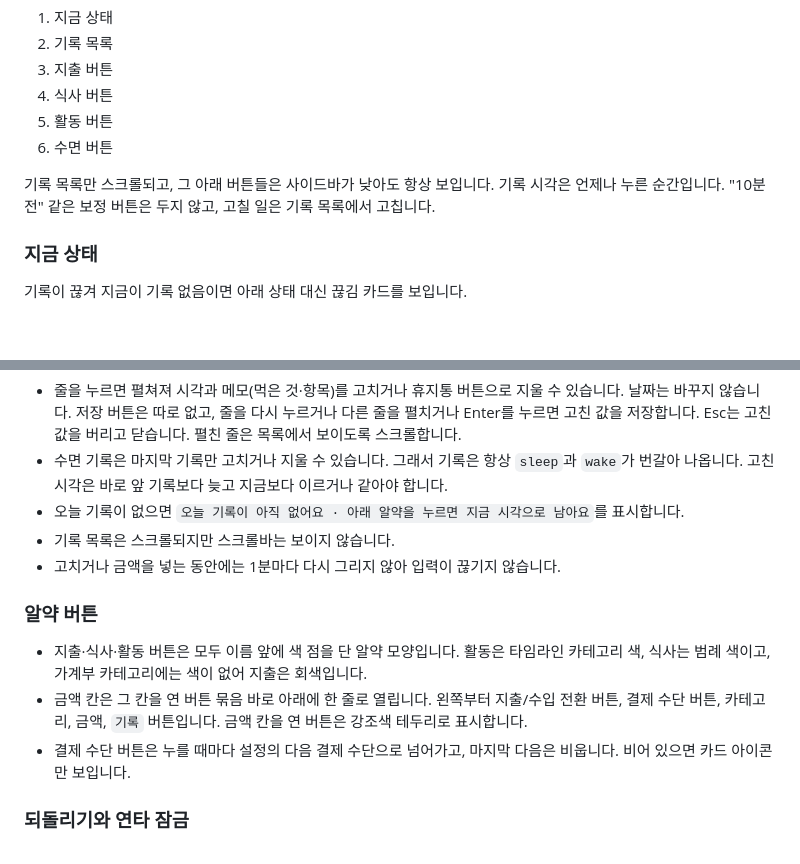
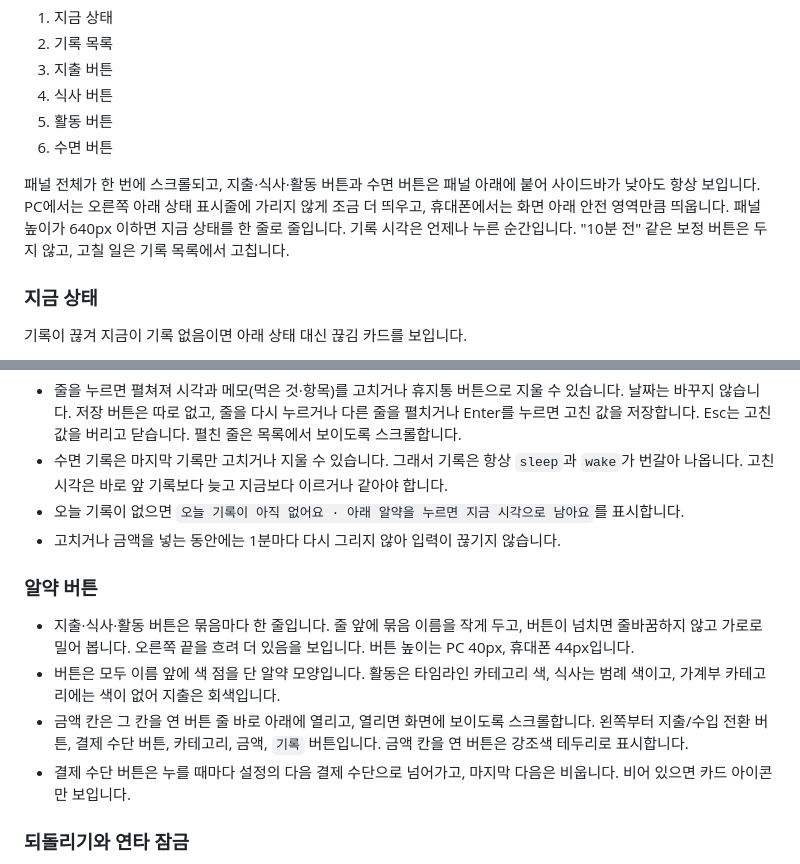
Before and after one commit to supatipanno5611/atoz-docs, a Markdown page: content/feature-15-daynight.md, 2 parts joined by grey strips. GitHub-like rendering; blank space fills up the shorter version.

Commit message:
기록 패널 한 줄 알약과 아래에 붙는 버튼 반영
Co-Authored-By: Claude Opus 5.5 <noreply@anthropic.com>

```diff
--- a/content/feature-15-daynight.md
+++ b/content/feature-15-daynight.md
@@ -55,7 +55,7 @@ group: 사이드바
 5. 활동 버튼
 6. 수면 버튼
 
-기록 목록만 스크롤되고, 그 아래 버튼들은 사이드바가 낮아도 항상 보입니다. 기록 시각은 언제나 누른 순간입니다. "10분 전" 같은 보정 버튼은 두지 않고, 고칠 일은 기록 목록에서 고칩니다.
+패널 전체가 한 번에 스크롤되고, 지출·식사·활동 버튼과 수면 버튼은 패널 아래에 붙어 사이드바가 낮아도 항상 보입니다. PC에서는 오른쪽 아래 상태 표시줄에 가리지 않게 조금 더 띄우고, 휴대폰에서는 화면 아래 안전 영역만큼 띄웁니다. 패널 높이가 640px 이하면 지금 상태를 한 줄로 줄입니다. 기록 시각은 언제나 누른 순간입니다. "10분 전" 같은 보정 버튼은 두지 않고, 고칠 일은 기록 목록에서 고칩니다.
 
 ### 지금 상태
 
@@ -82,13 +82,13 @@ group: 사이드바
 - 줄을 누르면 펼쳐져 시각과 메모(먹은 것·항목)를 고치거나 휴지통 버튼으로 지울 수 있습니다. 날짜는 바꾸지 않습니다. 저장 버튼은 따로 없고, 줄을 다시 누르거나 다른 줄을 펼치거나 Enter를 누르면 고친 값을 저장합니다. Esc는 고친 값을 버리고 닫습니다. 펼친 줄은 목록에서 보이도록 스크롤합니다.
 - 수면 기록은 마지막 기록만 고치거나 지울 수 있습니다. 그래서 기록은 항상 `sleep`과 `wake`가 번갈아 나옵니다. 고친 시각은 바로 앞 기록보다 늦고 지금보다 이르거나 같아야 합니다.
 - 오늘 기록이 없으면 `오늘 기록이 아직 없어요 · 아래 알약을 누르면 지금 시각으로 남아요`를 표시합니다.
-- 기록 목록은 스크롤되지만 스크롤바는 보이지 않습니다.
 - 고치거나 금액을 넣는 동안에는 1분마다 다시 그리지 않아 입력이 끊기지 않습니다.
 
 ### 알약 버튼
 
-- 지출·식사·활동 버튼은 모두 이름 앞에 색 점을 단 알약 모양입니다. 활동은 타임라인 카테고리 색, 식사는 범례 색이고, 가계부 카테고리에는 색이 없어 지출은 회색입니다.
-- 금액 칸은 그 칸을 연 버튼 묶음 바로 아래에 한 줄로 열립니다. 왼쪽부터 지출/수입 전환 버튼, 결제 수단 버튼, 카테고리, 금액, `기록` 버튼입니다. 금액 칸을 연 버튼은 강조색 테두리로 표시합니다.
+- 지출·식사·활동 버튼은 묶음마다 한 줄입니다. 줄 앞에 묶음 이름을 작게 두고, 버튼이 넘치면 줄바꿈하지 않고 가로로 밀어 봅니다. 오른쪽 끝을 흐려 더 있음을 보입니다. 버튼 높이는 PC 40px, 휴대폰 44px입니다.
+- 버튼은 모두 이름 앞에 색 점을 단 알약 모양입니다. 활동은 타임라인 카테고리 색, 식사는 범례 색이고, 가계부 카테고리에는 색이 없어 지출은 회색입니다.
+- 금액 칸은 그 칸을 연 버튼 줄 바로 아래에 열리고, 열리면 화면에 보이도록 스크롤합니다. 왼쪽부터 지출/수입 전환 버튼, 결제 수단 버튼, 카테고리, 금액, `기록` 버튼입니다. 금액 칸을 연 버튼은 강조색 테두리로 표시합니다.
 - 결제 수단 버튼은 누를 때마다 설정의 다음 결제 수단으로 넘어가고, 마지막 다음은 비웁니다. 비어 있으면 카드 아이콘만 보입니다.
 
 ### 되돌리기와 연타 잠금
```
